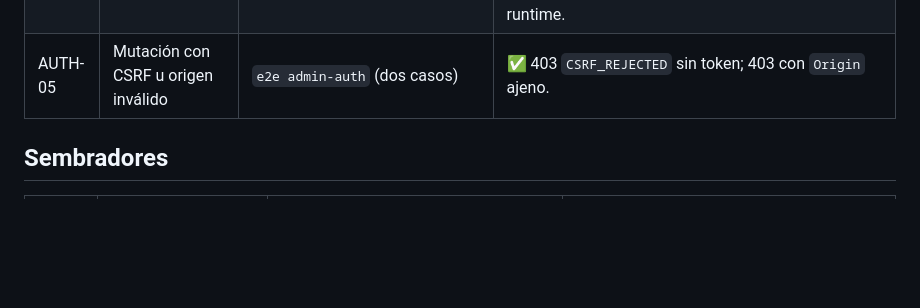
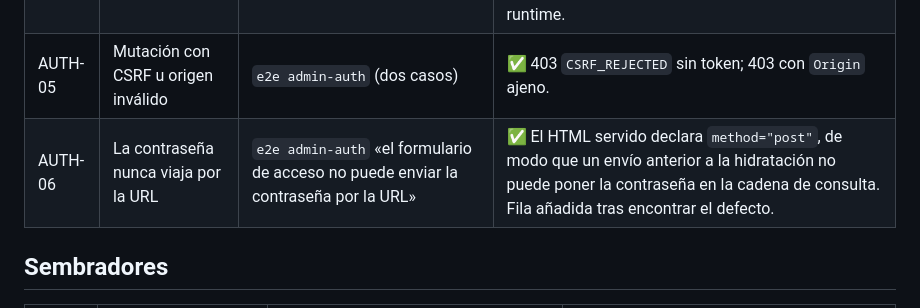
Before and after one commit to PabloArauzCaballero/EcomicDataCenter, a Markdown page: docs/admin-portal/acceptance-matrix.md, the part around the change. Drawn GitHub-style; blank space fills up the shorter version.

```diff
--- a/docs/admin-portal/acceptance-matrix.md
+++ b/docs/admin-portal/acceptance-matrix.md
@@ -19,6 +19,7 @@ Convenciones de la columna «Evidencia»:
 | AUTH-03 | Sesión cerrada y cookie manipulada | `e2e admin-auth` (dos casos) | ✅ Cerrar sesión devuelve al login sin bucles; una cookie con la firma alterada no abre el portal. |
 | AUTH-04 | Organización A consulta entidad B | `core/unit admin-authorization`, `AuditViewRepository` filtra en la consulta | ⚠️ **Parcial.** El filtro por organización se aplica en SQL y hay prueba unitaria de la política, pero **no** hay un caso de extremo a extremo con dos organizaciones: este despliegue de pruebas tiene una sola. Declarado como no comprobado en runtime. |
 | AUTH-05 | Mutación con CSRF u origen inválido | `e2e admin-auth` (dos casos) | ✅ 403 `CSRF_REJECTED` sin token; 403 con `Origin` ajeno. |
+| AUTH-06 | La contraseña nunca viaja por la URL | `e2e admin-auth` «el formulario de acceso no puede enviar la contraseña por la URL» | ✅ El HTML servido declara `method="post"`, de modo que un envío anterior a la hidratación no puede poner la contraseña en la cadena de consulta. Fila añadida tras encontrar el defecto. |
 
 ## Sembradores
 
```
Also changed, not shown: docs/admin-portal/final-report.md (added, +245 -0 lines), docs/admin-portal/progress.md (+19 -6 lines).
